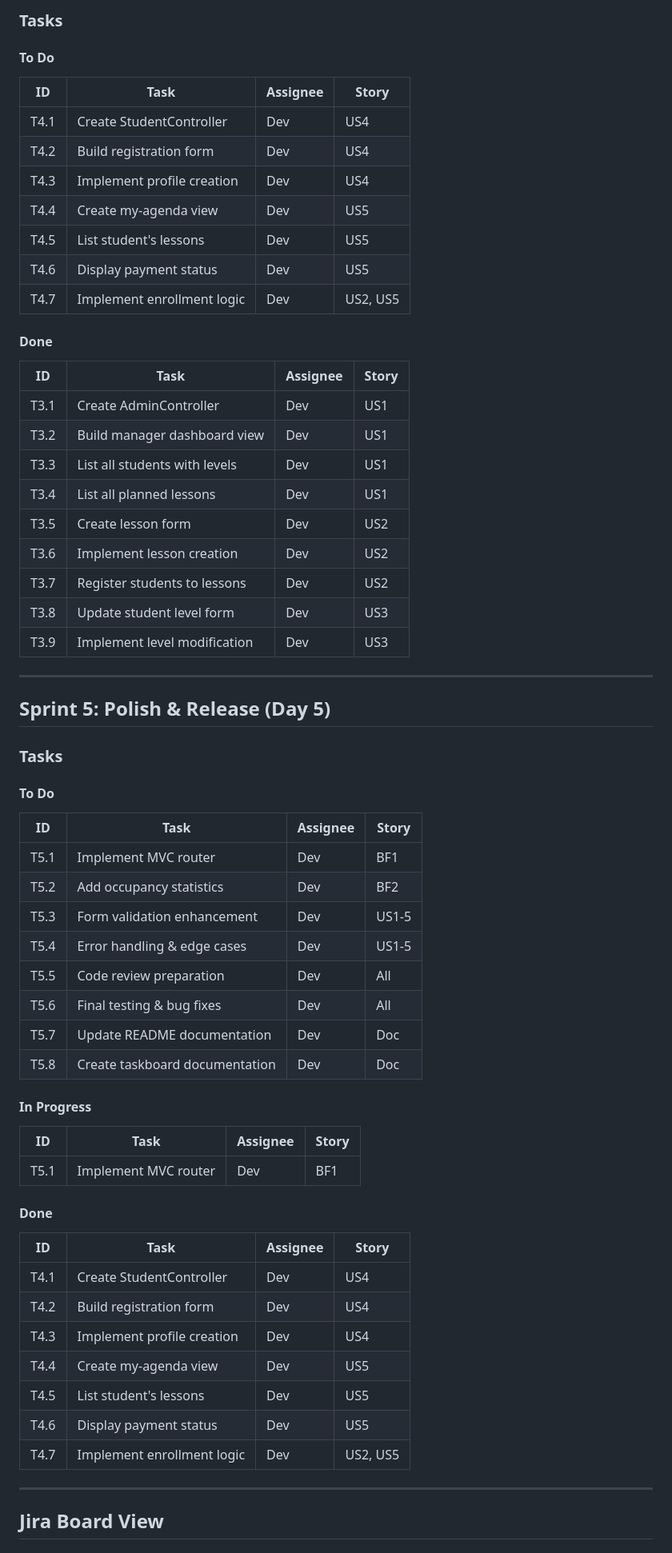
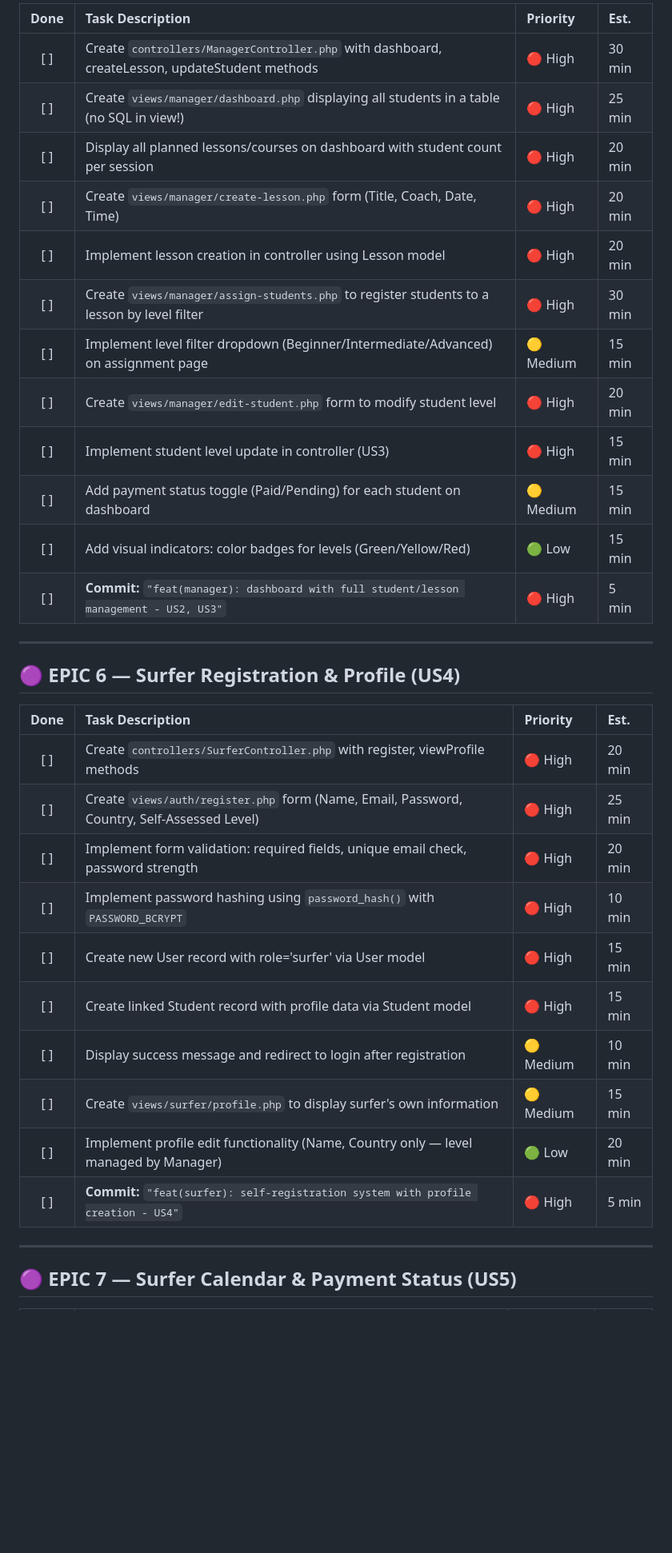
Before and after one commit to Ayouub-aj/SurfSchool-manager, a Markdown page: taskboard.md, the part around one of its changes. Shown at 80% size. GitHub-like rendering; blank space fills up the shorter version.

Commit message:
taskboard

```diff
--- a/taskboard.md
+++ b/taskboard.md
@@ -120,65 +90,37 @@
 
-### Tasks
-
-#### To Do
-| ID | Task | Assignee | Story |
-|----|------|----------|-------|
-| T4.1 | Create StudentController | Dev | US4 |
-| T4.2 | Build registration form | Dev | US4 |
-| T4.3 | Implement profile creation | Dev | US4 |
-| T4.4 | Create my-agenda view | Dev | US5 |
-| T4.5 | List student's lessons | Dev | US5 |
-| T4.6 | Display payment status | Dev | US5 |
-| T4.7 | Implement enrollment logic | Dev | US2, US5 |
-
-#### Done
-| ID | Task | Assignee | Story |
-|----|------|----------|-------|
-| T3.1 | Create AdminController | Dev | US1 |
-| T3.2 | Build manager dashboard view | Dev | US1 |
-| T3.3 | List all students with levels | Dev | US1 |
-| T3.4 | List all planned lessons | Dev | US1 |
-| T3.5 | Create lesson form | Dev | US2 |
-| T3.6 | Implement lesson creation | Dev | US2 |
-| T3.7 | Register students to lessons | Dev | US2 |
-| T3.8 | Update student level form | Dev | US3 |
-| T3.9 | Implement level modification | Dev | US3 |
+| Done | Task Description | Priority | Est. |
+| :---: | :--- | :--- | :--- |
+| [ ] | Create `controllers/ManagerController.php` with dashboard, createLesson, updateStudent methods | 🔴 High | 30 min |
+| [ ] | Create `views/manager/dashboard.php` displaying all students in a table (no SQL in view!) | 🔴 High | 25 min |
+| [ ] | Display all planned lessons/courses on dashboard with student count per session | 🔴 High | 20 min |
+| [ ] | Create `views/manager/create-lesson.php` form (Title, Coach, Date, Time) | 🔴 High | 20 min |
+| [ ] | Implement lesson creation in controller using Lesson model | 🔴 High | 20 min |
+| [ ] | Create `views/manager/assign-students.php` to register students to a lesson by level filter | 🔴 High | 30 min |
+| [ ] | Implement level filter dropdown (Beginner/Intermediate/Advanced) on assignment page | 🟡 Medium | 15 min |
+| [ ] | Create `views/manager/edit-student.php` form to modify student level | 🔴 High | 20 min |
+| [ ] | Implement student level update in controller (US3) | 🔴 High | 15 min |
+| [ ] | Add payment status toggle (Paid/Pending) for each student on dashboard | 🟡 Medium | 15 min |
+| [ ] | Add visual indicators: color badges for levels (Green/Yellow/Red) | 🟢 Low | 15 min |
+| [ ] | **Commit:** `"feat(manager): dashboard with full student/lesson management - US2, US3"` | 🔴 High | 5 min |
 
 ---
 
-## Sprint 5: Polish & Release (Day 5)
+## 🟣 EPIC 6 — Surfer Registration & Profile (US4)
 
-### Tasks
-
-#### To Do
-| ID | Task | Assignee | Story |
-|----|------|----------|-------|
-| T5.1 | Implement MVC router | Dev | BF1 |
-| T5.2 | Add occupancy statistics | Dev | BF2 |
-| T5.3 | Form validation enhancement | Dev | US1-5 |
-| T5.4 | Error handling & edge cases | Dev | US1-5 |
-| T5.5 | Code review preparation | Dev | All |
-| T5.6 | Final testing & bug fixes | Dev | All |
-| T5.7 | Update README documentation | Dev | Doc |
-| T5.8 | Create taskboard documentation | Dev | Doc |
-
-#### In Progress
-| ID | Task | Assignee | Story |
-|----|------|----------|-------|
-| T5.1 | Implement MVC router | Dev | BF1 |
-
-#### Done
-| ID | Task | Assignee | Story |
-|----|------|----------|-------|
-| T4.1 | Create StudentController | Dev | US4 |
-| T4.2 | Build registration form | Dev | US4 |
-| T4.3 | Implement profile creation | Dev | US4 |
-| T4.4 | Create my-agenda view | Dev | US5 |
-| T4.5 | List student's lessons | Dev | US5 |
-| T4.6 | Display payment status | Dev | US5 |
-| T4.7 | Implement enrollment logic | Dev | US2, US5 |
+| Done | Task Description | Priority | Est. |
+| :---: | :--- | :--- | :--- |
+| [ ] | Create `controllers/SurferController.php` with register, viewProfile methods | 🔴 High | 20 min |
+| [ ] | Create `views/auth/register.php` form (Name, Email, Password, Country, Self-Assessed Level) | 🔴 High | 25 min |
+| [ ] | Implement form validation: required fields, unique email check, password strength | 🔴 High | 20 min |
+| [ ] | Implement password hashing using `password_hash()` with `PASSWORD_BCRYPT` | 🔴 High | 10 min |
+| [ ] | Create new User record with role='surfer' via User model | 🔴 High | 15 min |
+| [ ] | Create linked Student record with profile data via Student model | 🔴 High | 15 min |
+| [ ] | Display success message and redirect to login after registration | 🟡 Medium | 10 min |
+| [ ] | Create `views/surfer/profile.php` to display surfer's own information | 🟡 Medium | 15 min |
+| [ ] | Implement profile edit functionality (Name, Country only — level managed by Manager) | 🟢 Low | 20 min |
+| [ ] | **Commit:** `"feat(surfer): self-registration system with profile creation - US4"` | 🔴 High | 5 min |
 
 ---
 
-## Jira Board View
+## 🟣 EPIC 7 — Surfer Calendar & Payment Status (US5)
 
```
Also changed, not shown: other parts of taskboard.md (+144 -216 lines).
